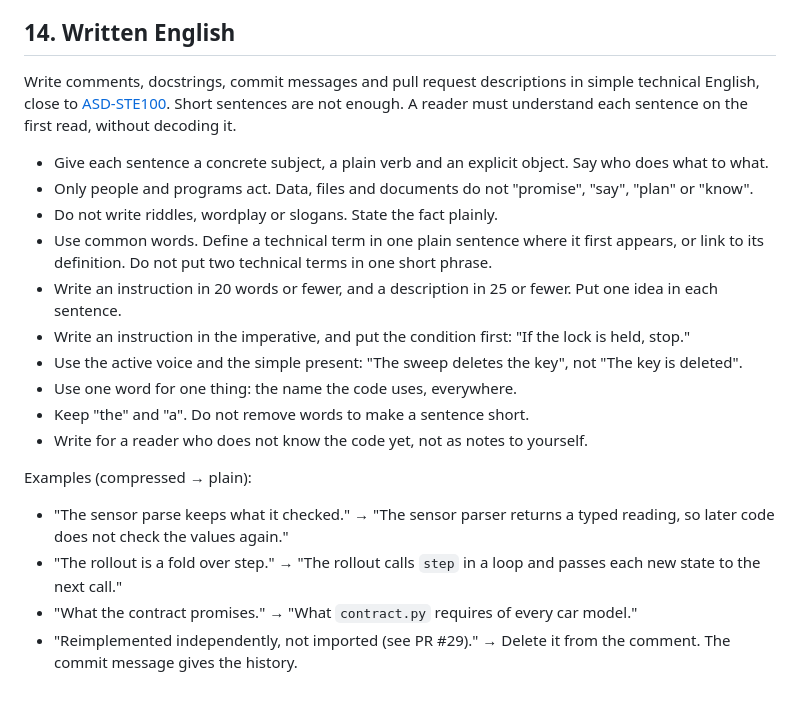
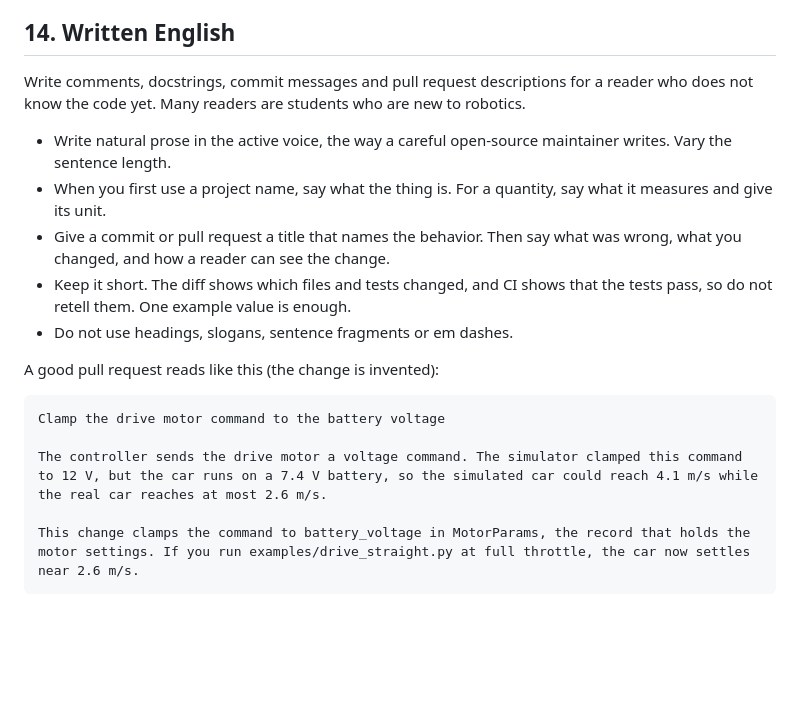
Before and after one commit to Neobotics-Foundation-Inc/neoracer-mujoco, a Markdown page: AGENTS.md, the part around the change. Rendered like a GitHub page; blank space fills up the shorter version.

Commit message:
AGENTS.md: write for readers who don't know the code yet (#65)
Section 14 of AGENTS.md tells coding agents how to write comments, commit messages and pull request descriptions. It asked for simplified technical English close to ASD-STE100, a controlled language made for aircraft manuals. Agents that followed it wrote stiff, checklist-like descriptions that used project names without saying what they were.

The new section asks for natural prose aimed at students who are new to the code. It tells agents to explain each project name where it first appears, to name the behavior in the title, to say how a reader can see the change, and to leave out what the diff and CI already show. It ends with a short invented example.

To pick the wording, I had fresh agents write the description of #64 from five versions of this section, with no other style guidance, and a separate agent ranked the results without knowing which was which. Under the current section the description came out at 292 words with four headings. Under this one it came out at 190 words of plain prose.

````diff
--- a/AGENTS.md
+++ b/AGENTS.md
@@ -258,25 +258,21 @@ class Stamped[T]:
 
 ## 14. Written English
 
-Write comments, docstrings, commit messages and pull request descriptions in simple technical English,
-close to [ASD-STE100](https://www.asd-ste100.org).
-Short sentences are not enough. A reader must understand each sentence on the first read, without decoding it.
+Write comments, docstrings, commit messages and pull request descriptions for a reader who does not know the code yet.
+Many readers are students who are new to robotics.
 
-- Give each sentence a concrete subject, a plain verb and an explicit object. Say who does what to what.
-- Only people and programs act. Data, files and documents do not "promise", "say", "plan" or "know".
-- Do not write riddles, wordplay or slogans. State the fact plainly.
-- Use common words. Define a technical term in one plain sentence where it first appears, or link to its definition.
-  Do not put two technical terms in one short phrase.
-- Write an instruction in 20 words or fewer, and a description in 25 or fewer. Put one idea in each sentence.
-- Write an instruction in the imperative, and put the condition first: "If the lock is held, stop."
-- Use the active voice and the simple present: "The sweep deletes the key", not "The key is deleted".
-- Use one word for one thing: the name the code uses, everywhere.
-- Keep "the" and "a". Do not remove words to make a sentence short.
-- Write for a reader who does not know the code yet, not as notes to yourself.
+- Write natural prose in the active voice, the way a careful open-source maintainer writes. Vary the sentence length.
+- When you first use a project name, say what the thing is. For a quantity, say what it measures and give its unit.
+- Give a commit or pull request a title that names the behavior. Then say what was wrong, what you changed, and how a reader can see the change.
+- Keep it short. The diff shows which files and tests changed, and CI shows that the tests pass, so do not retell them. One example value is enough.
+- Do not use headings, slogans, sentence fragments or em dashes.
 
-Examples (compressed → plain):
+A good pull request reads like this (the change is invented):
 
-- "The sensor parse keeps what it checked." → "The sensor parser returns a typed reading, so later code does not check the values again."
-- "The rollout is a fold over step." → "The rollout calls `step` in a loop and passes each new state to the next call."
-- "What the contract promises." → "What `contract.py` requires of every car model."
-- "Reimplemented independently, not imported (see PR #29)." → Delete it from the comment. The commit message gives the history.
+```text
+Clamp the drive motor command to the battery voltage
+
+The controller sends the drive motor a voltage command. The simulator clamped this command to 12 V, but the car runs on a 7.4 V battery, so the simulated car could reach 4.1 m/s while the real car reaches at most 2.6 m/s.
+
+This change clamps the command to battery_voltage in MotorParams, the record that holds the motor settings. If you run examples/drive_straight.py at full throttle, the car now settles near 2.6 m/s.
+```
````
